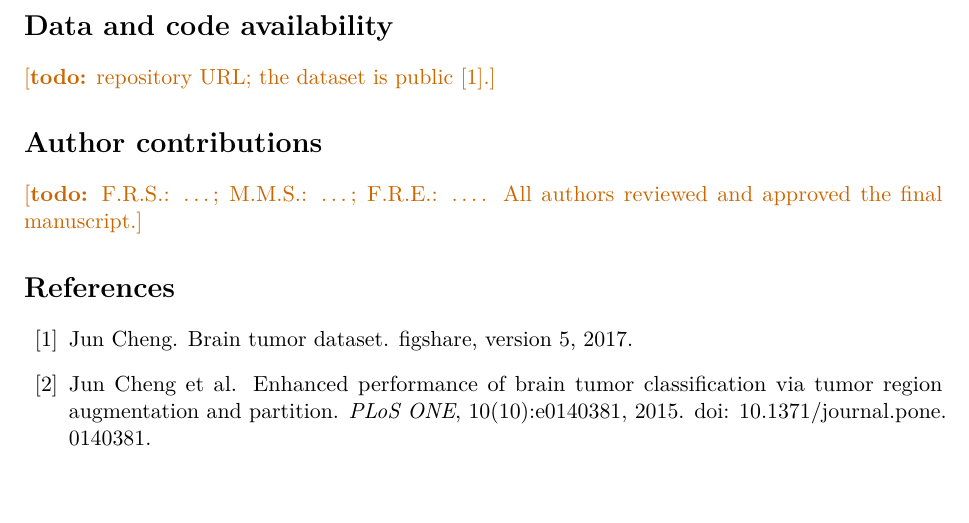
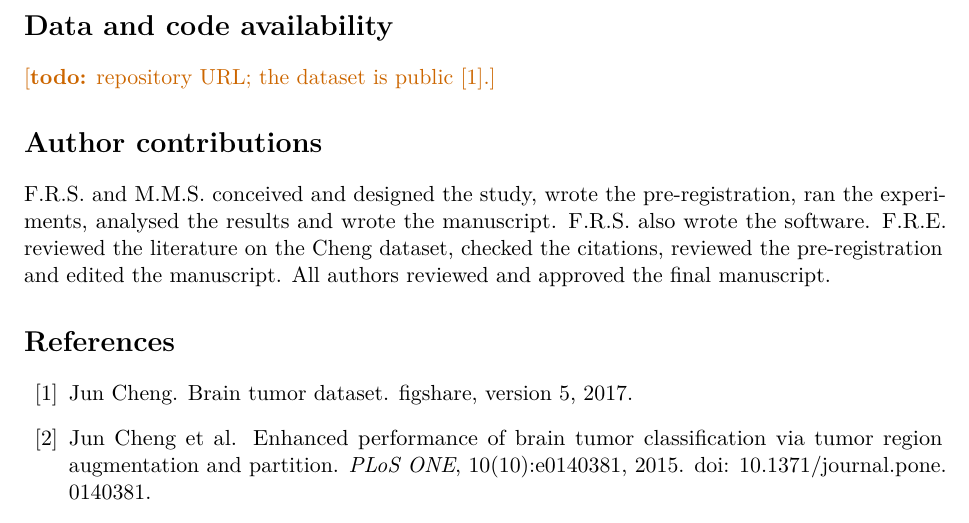
Before and after one commit to farzanasupti/Brain-Tumor-Segmentation, a LaTeX paper (paper/journal/main.tex): part of page 5 of 7, cut so that both start at the same text, the shorter picture padded with empty space. Compiled offline with pdfLaTeX.

Commit message:
Fill in the author contributions

```diff
--- a/paper/journal/main.tex
+++ b/paper/journal/main.tex
@@ -289,7 +289,7 @@ describes this implementation, not theirs. \pending{corrected-arm result, if run
 \todo{repository URL; the dataset is public \citep{chengdata}.}
 
 \section*{Author contributions}
-\todo{F.R.S.: \dots; M.M.S.: \dots; F.R.E.: \dots. All authors reviewed and approved the final manuscript.}
+F.R.S. and M.M.S. conceived and designed the study, wrote the pre-registration, ran the experiments, analysed the results and wrote the manuscript. F.R.S. also wrote the software. F.R.E. reviewed the literature on the Cheng dataset, checked the citations, reviewed the pre-registration and edited the manuscript. All authors reviewed and approved the final manuscript.
 
 \bibliographystyle{unsrtnat}
 \bibliography{refs}
```
